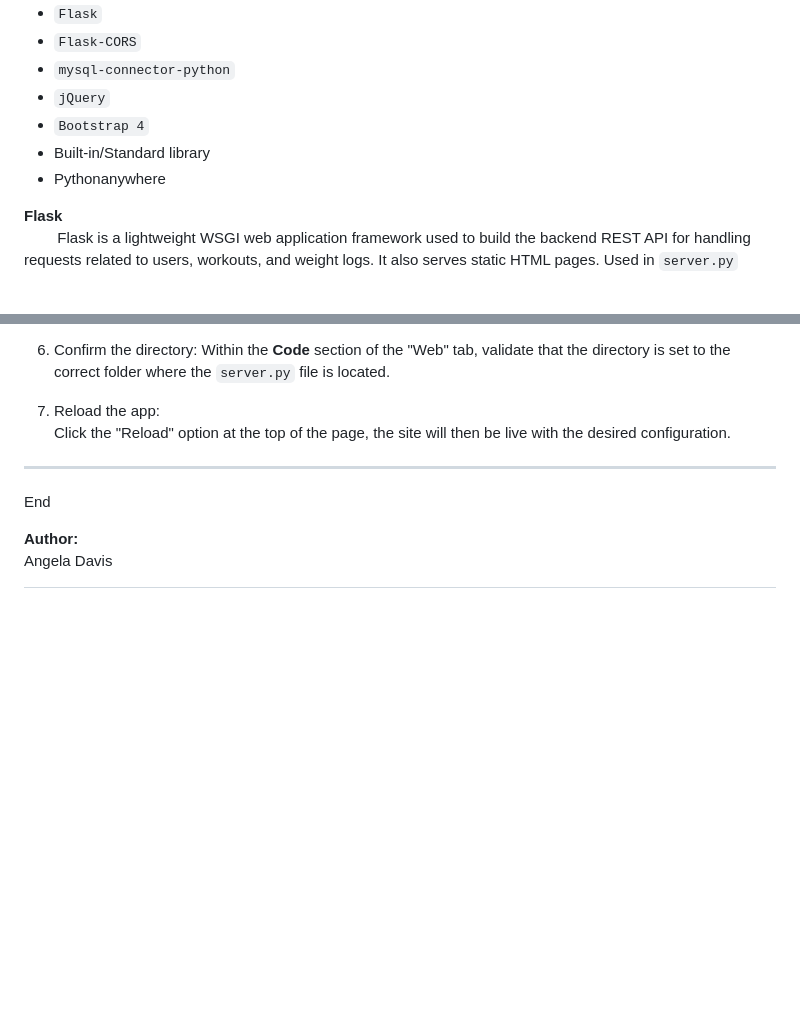
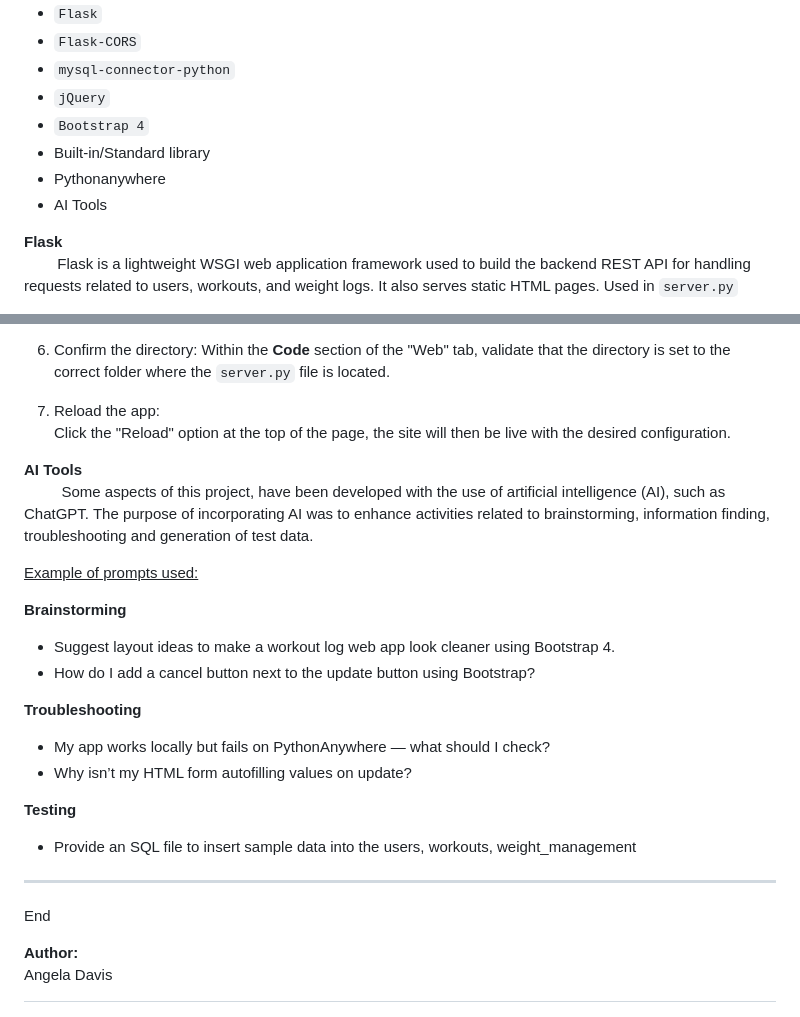
Before and after one commit to Ange-Dvs/wsaa-project, a Markdown page: README.md, 2 parts joined by grey strips. Rendered like a GitHub page; blank space fills up the shorter version.

Commit message:
AI use section added

```diff
--- a/README.md
+++ b/README.md
@@ -191,6 +191,7 @@ Within the assignments various libraries are used including:
 - ``Bootstrap 4``
 - Built-in/Standard library
 - Pythonanywhere
+- AI Tools
 
 <font size="4"><b>Flask</b></font>
 &nbsp;&nbsp;&nbsp;&nbsp;&nbsp;&nbsp;&nbsp;&nbsp;Flask is a lightweight WSGI web application framework used to build the backend REST API for handling requests related to users, workouts, and weight logs. It also serves static HTML pages. Used in `server.py`
@@ -283,6 +284,22 @@ Within the **Code** section of the "Web" tab, validate that the directory is set
 7. Reload the app:
 Click the "Reload" option at the top of the page, the site will then be live with the desired configuration.
 
+<font size="4"><b>AI Tools</b></font>
+&nbsp;&nbsp;&nbsp;&nbsp;&nbsp;&nbsp;&nbsp;&nbsp; Some aspects of this project, have been developed with the use of artificial intelligence (AI), such as ChatGPT. The purpose of incorporating AI was to enhance activities related to brainstorming, information finding, troubleshooting and generation of test data.
+
+<u> Example of prompts used:</u>
+
+**Brainstorming**
+- Suggest layout ideas to make a workout log web app look cleaner using Bootstrap 4.
+- How do I add a cancel button next to the update button using Bootstrap?
+
+**Troubleshooting**
+- My app works locally but fails on PythonAnywhere — what should I check?
+- Why isn’t my HTML form autofilling values on update?
+
+**Testing**
+- Provide an SQL file to insert sample data into the users, workouts, weight_management
+
 ***
 End
 
```
